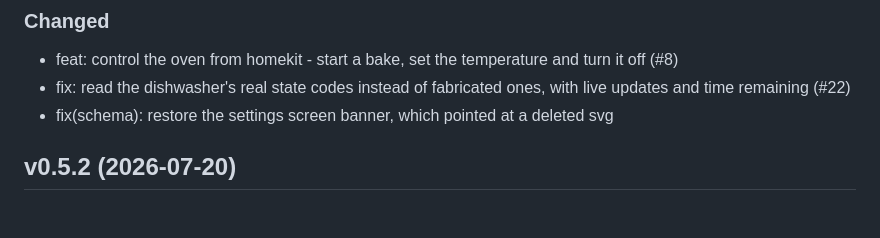
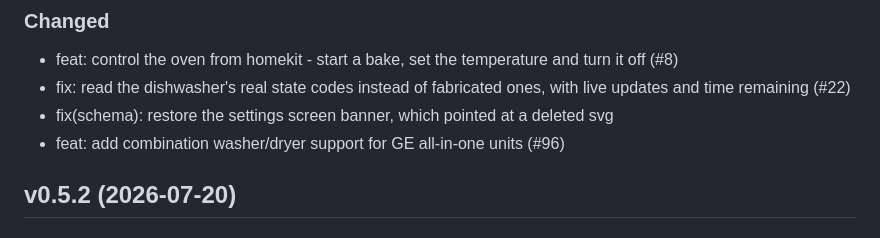
Before and after one commit to homebridge-plugins/homebridge-smarthq, a Markdown page: CHANGELOG.md, the part around the change. Rendered like a GitHub page.

Commit message:
docs: changelog for the combination washer/dryer support (#96)

```diff
--- a/CHANGELOG.md
+++ b/CHANGELOG.md
@@ -9,6 +9,7 @@ All notable changes to this project will be documented in this file. This projec
 - feat: control the oven from homekit - start a bake, set the temperature and turn it off (#8)
 - fix: read the dishwasher's real state codes instead of fabricated ones, with live updates and time remaining (#22)
 - fix(schema): restore the settings screen banner, which pointed at a deleted svg
+- feat: add combination washer/dryer support for GE all-in-one units (#96)
 
 ## v0.5.2 (2026-07-20)
 
```
